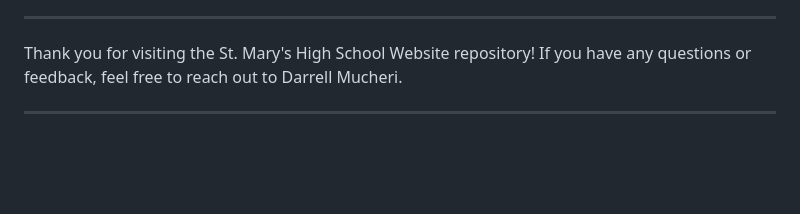
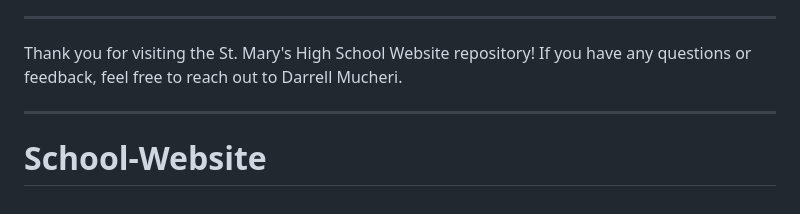
Before and after one commit to mrfr8nk/School-Website, a Markdown page: README.md, the part around the change. GitHub-like rendering; blank space fills up the shorter version.

```diff
--- a/README.md
+++ b/README.md
@@ -137,3 +137,5 @@ This project is licensed under the **MIT License**. See the [LICENSE](LICENSE) f
 Thank you for visiting the St. Mary's High School Website repository! If you have any questions or feedback, feel free to reach out to Darrell Mucheri.
 
 ---
+
+# School-Website
```
